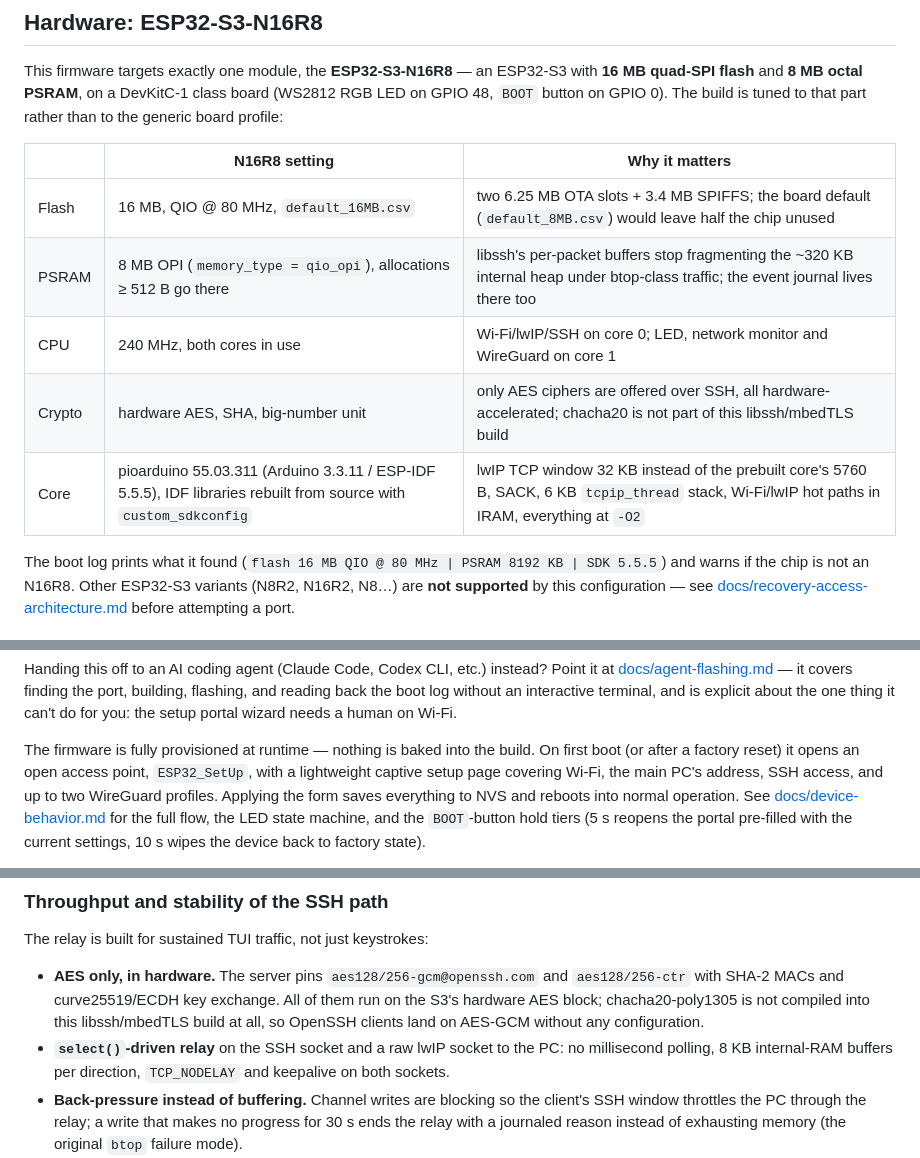
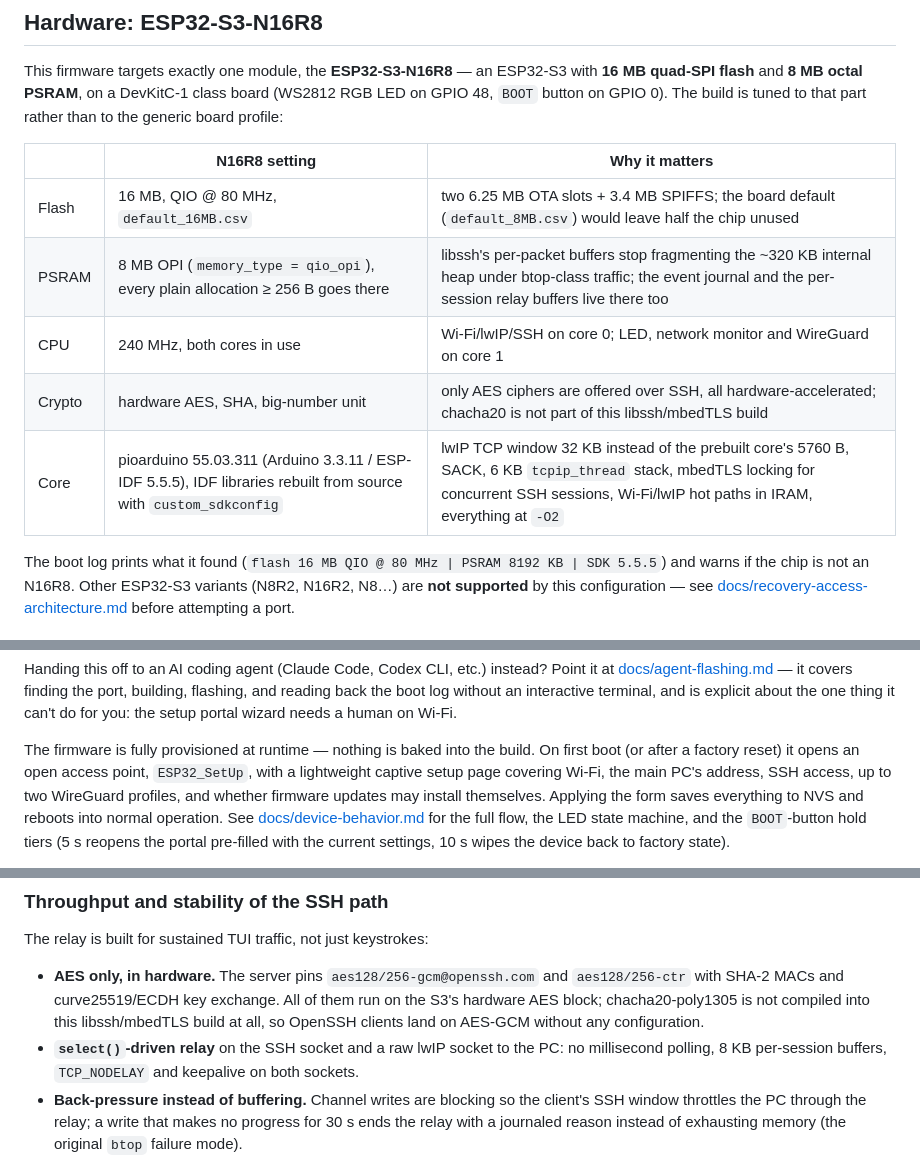
Before and after one commit to DMYTROSKORIN/esp32-s3-n16r8-bastion, a Markdown page: README.md, 3 parts joined by grey strips. Drawn GitHub-style.

Commit message:
Docs: final 1.4.0 review (PSRAM threshold, per-session buffers, journal persistence wording, dashboard example)

```diff
--- a/README.md
+++ b/README.md
@@ -55,10 +55,10 @@ quad-SPI flash** and **8 MB octal PSRAM**, on a DevKitC-1 class board (WS2812 RG
 | | N16R8 setting | Why it matters |
 |---|---|---|
 | Flash | 16 MB, QIO @ 80 MHz, `default_16MB.csv` | two 6.25 MB OTA slots + 3.4 MB SPIFFS; the board default (`default_8MB.csv`) would leave half the chip unused |
-| PSRAM | 8 MB OPI (`memory_type = qio_opi`), allocations ≥ 512 B go there | libssh's per-packet buffers stop fragmenting the ~320 KB internal heap under btop-class traffic; the event journal lives there too |
+| PSRAM | 8 MB OPI (`memory_type = qio_opi`), every plain allocation ≥ 256 B goes there | libssh's per-packet buffers stop fragmenting the ~320 KB internal heap under btop-class traffic; the event journal and the per-session relay buffers live there too |
 | CPU | 240 MHz, both cores in use | Wi-Fi/lwIP/SSH on core 0; LED, network monitor and WireGuard on core 1 |
 | Crypto | hardware AES, SHA, big-number unit | only AES ciphers are offered over SSH, all hardware-accelerated; chacha20 is not part of this libssh/mbedTLS build |
-| Core | pioarduino 55.03.311 (Arduino 3.3.11 / ESP-IDF 5.5.5), IDF libraries rebuilt from source with `custom_sdkconfig` | lwIP TCP window 32 KB instead of the prebuilt core's 5760 B, SACK, 6 KB `tcpip_thread` stack, Wi-Fi/lwIP hot paths in IRAM, everything at `-O2` |
+| Core | pioarduino 55.03.311 (Arduino 3.3.11 / ESP-IDF 5.5.5), IDF libraries rebuilt from source with `custom_sdkconfig` | lwIP TCP window 32 KB instead of the prebuilt core's 5760 B, SACK, 6 KB `tcpip_thread` stack, mbedTLS locking for concurrent SSH sessions, Wi-Fi/lwIP hot paths in IRAM, everything at `-O2` |
 
 The boot log prints what it found (`flash 16 MB QIO @ 80 MHz | PSRAM 8192 KB | SDK 5.5.5`) and warns if the
 chip is not an N16R8. Other ESP32-S3 variants (N8R2, N16R2, N8…) are **not supported** by this
@@ -113,7 +113,8 @@ it can't do for you: the setup portal wizard needs a human on Wi-Fi.
 
 The firmware is fully provisioned at runtime — nothing is baked into the build. On first boot (or
 after a factory reset) it opens an open access point, `ESP32_SetUp`, with a lightweight captive
-setup page covering Wi-Fi, the main PC's address, SSH access, and up to two WireGuard profiles.
+setup page covering Wi-Fi, the main PC's address, SSH access, up to two WireGuard profiles, and
+whether firmware updates may install themselves.
 Applying the form saves everything to NVS and reboots into normal operation. See
 [docs/device-behavior.md](docs/device-behavior.md) for the full flow, the LED state machine, and the
 `BOOT`-button hold tiers (5 s reopens the portal pre-filled with the current settings, 10 s wipes the
@@ -153,7 +154,7 @@ The relay is built for sustained TUI traffic, not just keystrokes:
   chacha20-poly1305 is not compiled into this libssh/mbedTLS build at all, so OpenSSH clients land on
   AES-GCM without any configuration.
 - **`select()`-driven relay** on the SSH socket and a raw lwIP socket to the PC: no millisecond
-  polling, 8 KB internal-RAM buffers per direction, `TCP_NODELAY` and keepalive on both sockets.
+  polling, 8 KB per-session buffers, `TCP_NODELAY` and keepalive on both sockets.
 - **Back-pressure instead of buffering.** Channel writes are blocking so the client's SSH window
   throttles the PC through the relay; a write that makes no progress for 30 s ends the relay with a
   journaled reason instead of exhausting memory (the original `btop` failure mode).
```
Also changed, not shown: other parts of README.md (+3 -1 lines), docs/cli-reference.md (+4 -4 lines), docs/recovery-access-architecture.md (+12 -11 lines).
